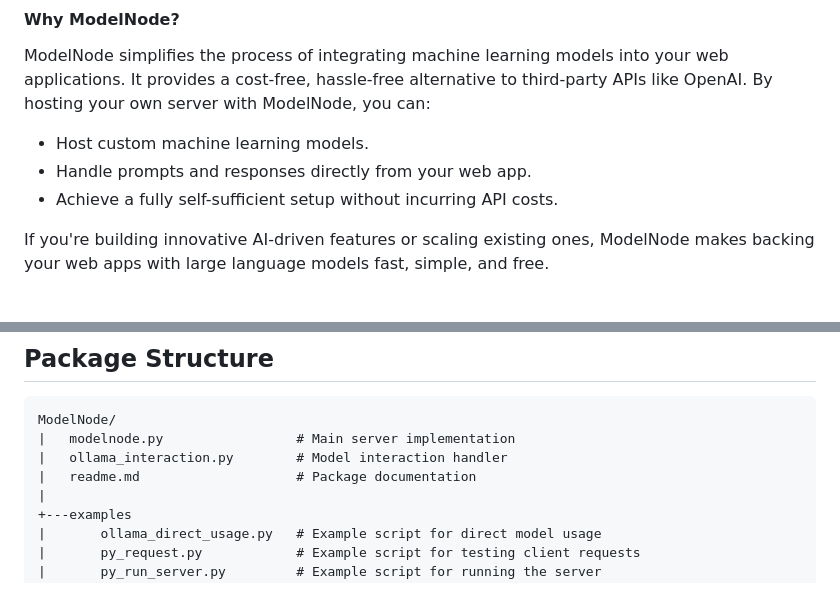
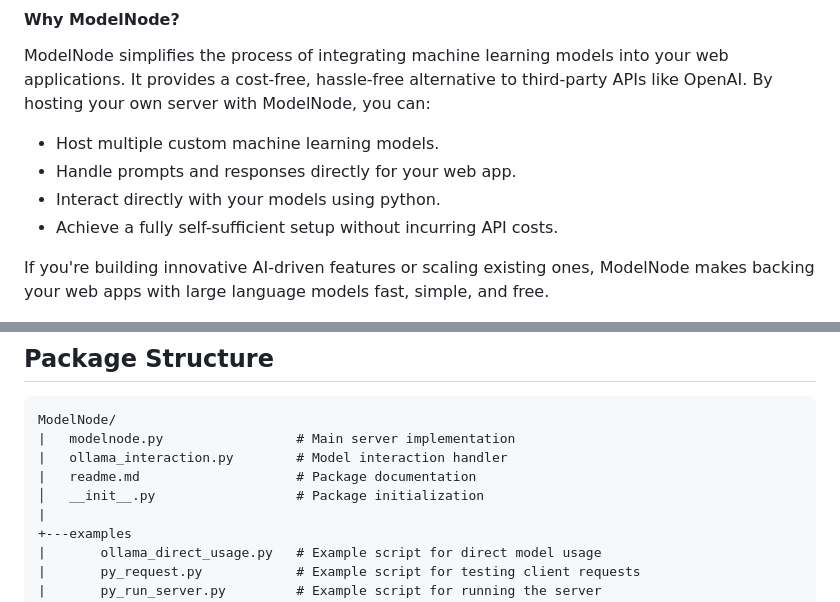
Before and after one commit to JudeScarbrough/ModelNode, a Markdown page: readme.md, 2 parts joined by grey strips. Drawn GitHub-style.

```diff
--- a/readme.md
+++ b/readme.md
@@ -7,8 +7,9 @@ ModelNode is a lightweight and efficient HTTP server and client interface design
 #### Why ModelNode?
 ModelNode simplifies the process of integrating machine learning models into your web applications. It provides a cost-free, hassle-free alternative to third-party APIs like OpenAI. By hosting your own server with ModelNode, you can:
 
-- Host custom machine learning models.
-- Handle prompts and responses directly from your web app.
+- Host multiple custom machine learning models.
+- Handle prompts and responses directly for your web app.
+- Interact directly with your models using python.
 - Achieve a fully self-sufficient setup without incurring API costs.
 
 If you're building innovative AI-driven features or scaling existing ones, ModelNode makes backing your web apps with large language models fast, simple, and free.
@@ -38,6 +39,7 @@ ModelNode/
 |   modelnode.py                 # Main server implementation
 |   ollama_interaction.py        # Model interaction handler
 |   readme.md                    # Package documentation
+│   __init__.py                  # Package initialization
 |
 +---examples
 |       ollama_direct_usage.py   # Example script for direct model usage
```
